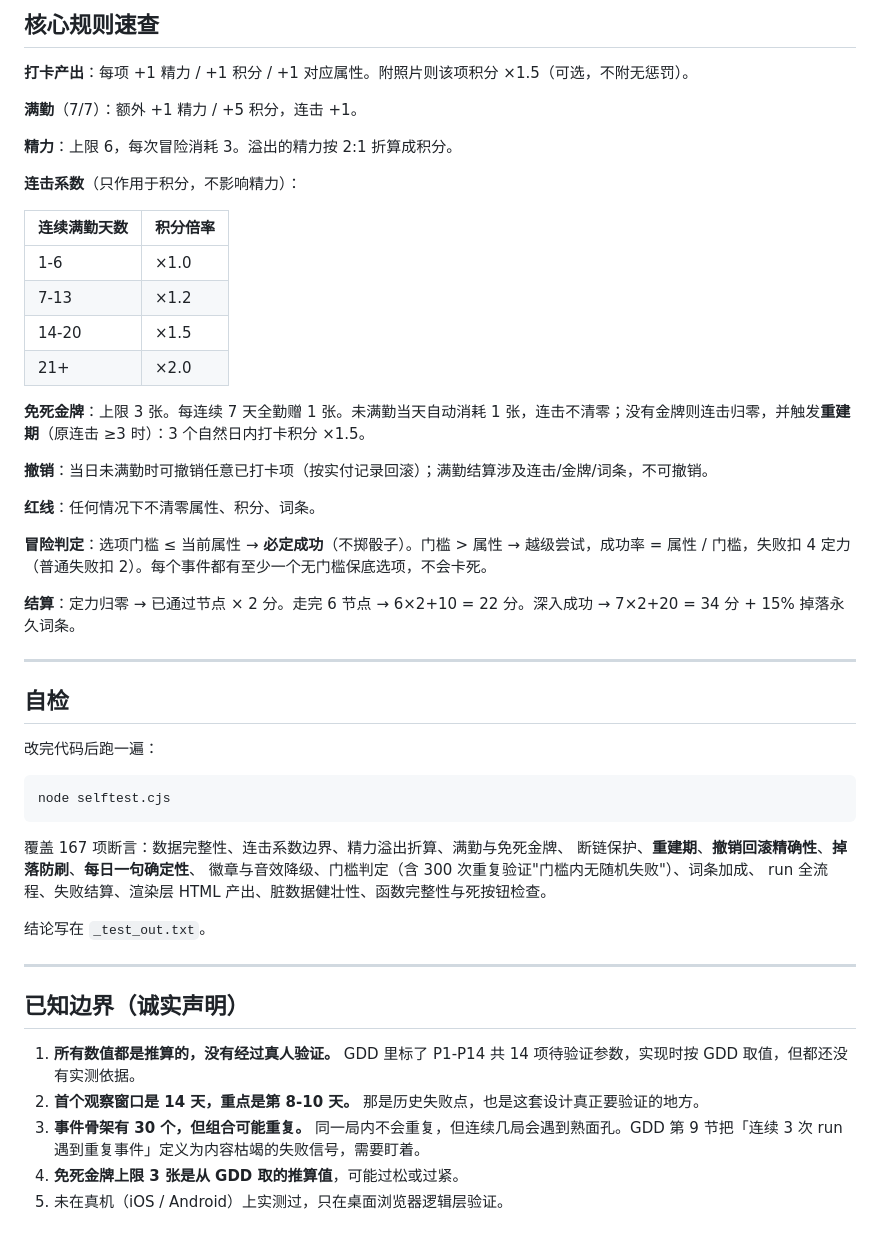
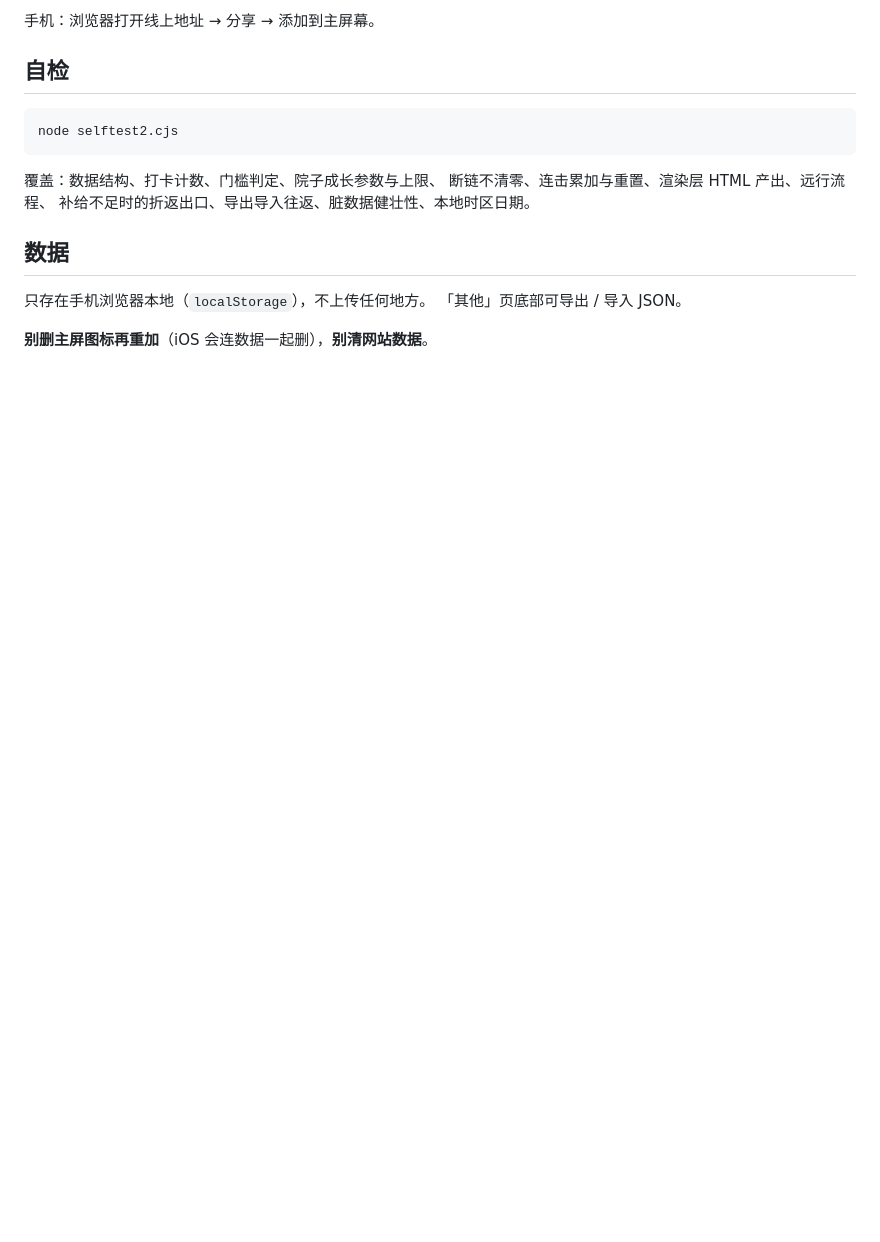
Before and after one commit to jyfworking200012/rike, a Markdown page: README.md, the part around one of its changes. GitHub-like rendering; blank space fills up the shorter version.

````diff
--- a/README.md
+++ b/README.md
@@ -121,53 +90,18 @@ python -m http.server 8000
-## 核心规则速查
-
-**打卡产出**：每项 +1 精力 / +1 积分 / +1 对应属性。附照片则该项积分 ×1.5（可选，不附无惩罚）。
-
-**满勤**（7/7）：额外 +1 精力 / +5 积分，连击 +1。
-
-**精力**：上限 6，每次冒险消耗 3。溢出的精力按 2:1 折算成积分。
-
-**连击系数**（只作用于积分，不影响精力）：
-
-| 连续满勤天数 | 积分倍率 |
-|---|---|
-| 1-6 | ×1.0 |
-| 7-13 | ×1.2 |
-| 14-20 | ×1.5 |
-| 21+ | ×2.0 |
-
-**免死金牌**：上限 3 张。每连续 7 天全勤赠 1 张。未满勤当天自动消耗 1 张，连击不清零；没有金牌则连击归零，并触发**重建期**（原连击 ≥3 时）：3 个自然日内打卡积分 ×1.5。
-
-**撤销**：当日未满勤时可撤销任意已打卡项（按实付记录回滚）；满勤结算涉及连击/金牌/词条，不可撤销。
-
-**红线**：任何情况下不清零属性、积分、词条。
-
-**冒险判定**：选项门槛 ≤ 当前属性 → **必定成功**（不掷骰子）。门槛 > 属性 → 越级尝试，成功率 = 属性 / 门槛，失败扣 4 定力（普通失败扣 2）。每个事件都有至少一个无门槛保底选项，不会卡死。
-
-**结算**：定力归零 → 已通过节点 × 2 分。走完 6 节点 → 6×2+10 = 22 分。深入成功 → 7×2+20 = 34 分 + 15% 掉落永久词条。
-
----
+手机：浏览器打开线上地址 → 分享 → 添加到主屏幕。
 
 ## 自检
 
-改完代码后跑一遍：
-
 ```bash
-node selftest.cjs
+node selftest2.cjs
 ```
 
-覆盖 167 项断言：数据完整性、连击系数边界、精力溢出折算、满勤与免死金牌、
-断链保护、**重建期**、**撤销回滚精确性**、**掉落防刷**、**每日一句确定性**、
-徽章与音效降级、门槛判定（含 300 次重复验证"门槛内无随机失败"）、词条加成、
-run 全流程、失败结算、渲染层 HTML 产出、脏数据健壮性、函数完整性与死按钮检查。
+覆盖：数据结构、打卡计数、门槛判定、院子成长参数与上限、
+断链不清零、连击累加与重置、渲染层 HTML 产出、远行流程、
+补给不足时的折返出口、导出导入往返、脏数据健壮性、本地时区日期。
 
-结论写在 `_test_out.txt`。
+## 数据
 
----
+只存在手机浏览器本地（`localStorage`），不上传任何地方。
+「其他」页底部可导出 / 导入 JSON。
 
-## 已知边界（诚实声明）
-
-1. **所有数值都是推算的，没有经过真人验证。** GDD 里标了 P1-P14 共 14 项待验证参数，实现时按 GDD 取值，但都还没有实测依据。
-2. **首个观察窗口是 14 天，重点是第 8-10 天。** 那是历史失败点，也是这套设计真正要验证的地方。
-3. **事件骨架有 30 个，但组合可能重复。** 同一局内不会重复，但连续几局会遇到熟面孔。GDD 第 9 节把「连续 3 次 run 遇到重复事件」定义为内容枯竭的失败信号，需要盯着。
-4. **免死金牌上限 3 张是从 GDD 取的推算值**，可能过松或过紧。
-5. 未在真机（iOS / Android）上实测过，只在桌面浏览器逻辑层验证。
+**别删主屏图标再重加**（iOS 会连数据一起删），**别清网站数据**。
````
Also changed, not shown: other parts of README.md (+73 -104 lines).
